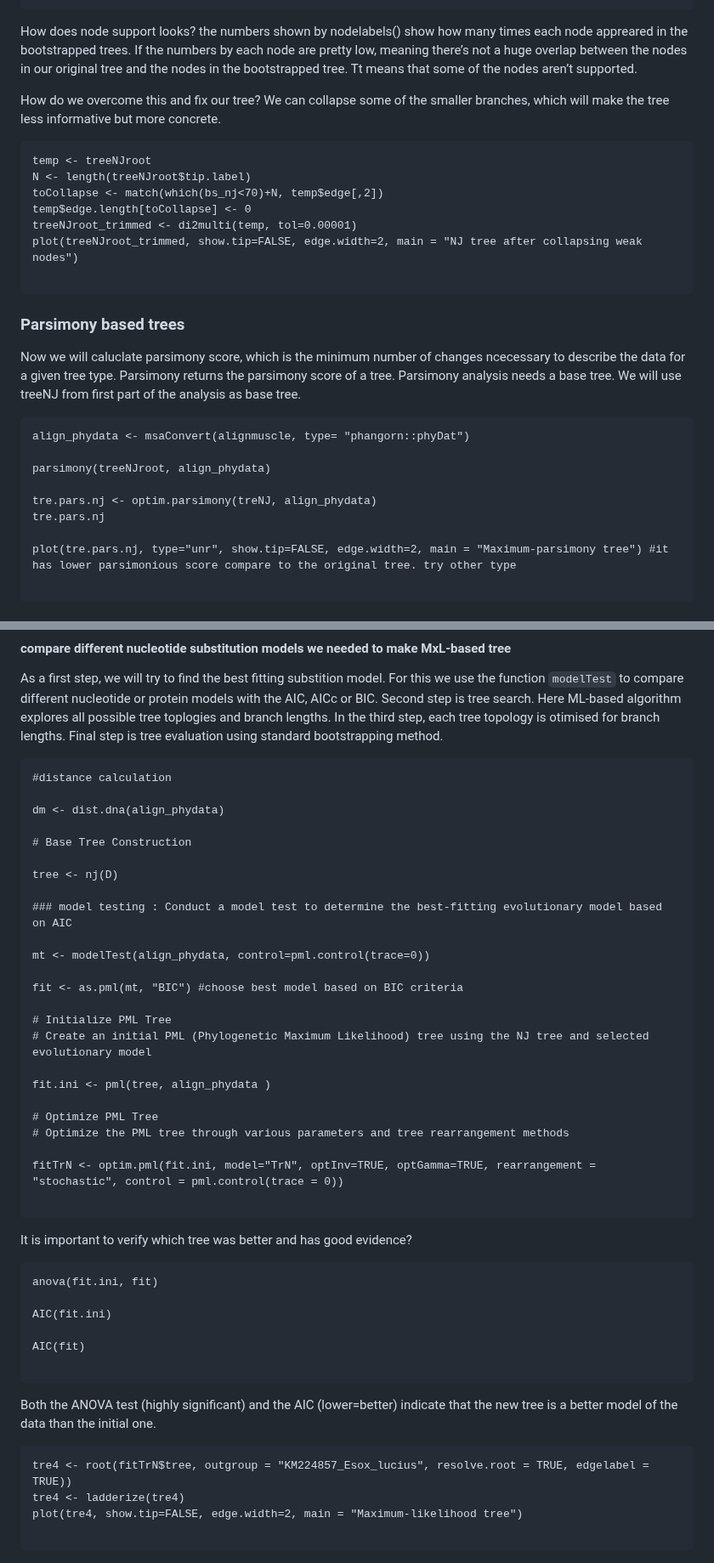
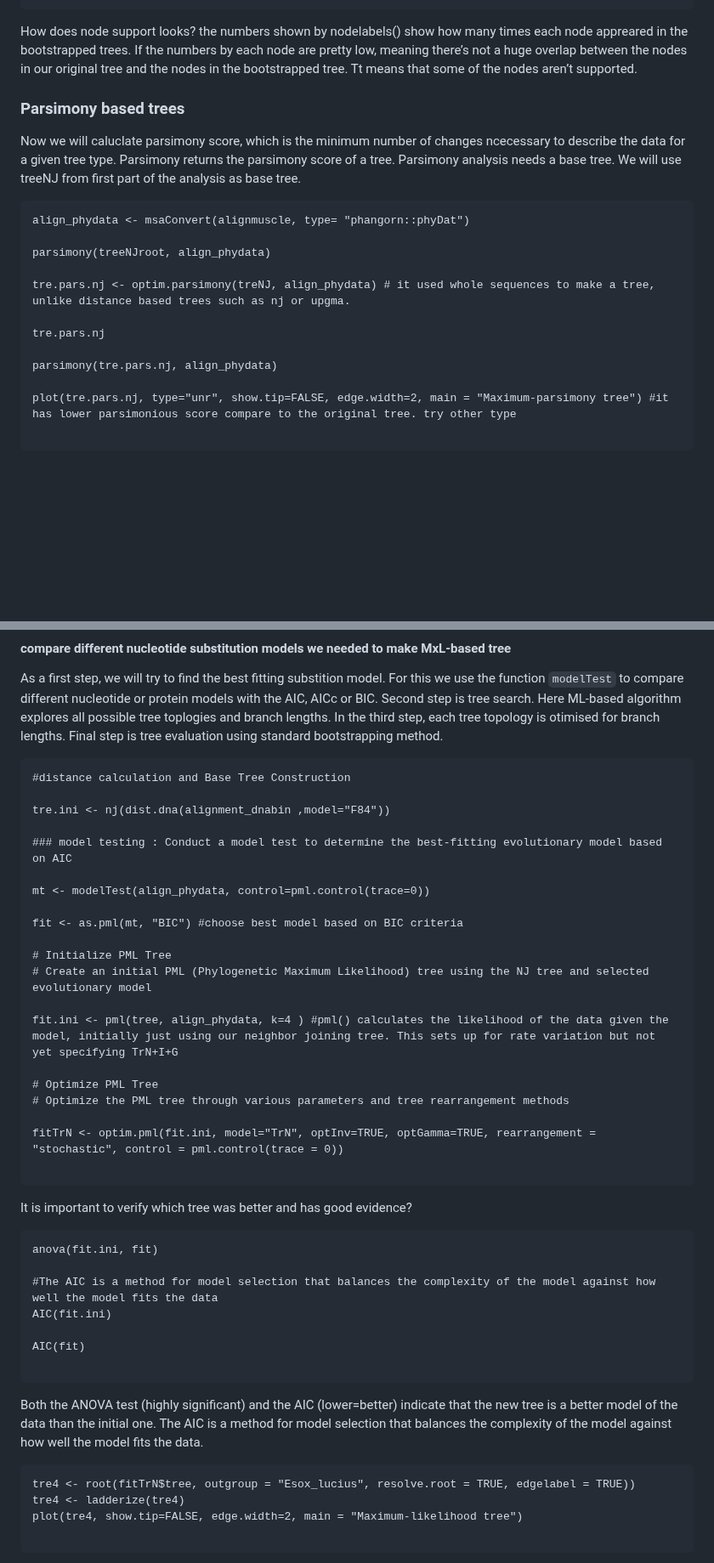
Before and after one commit to shri1984/study-images, a Markdown page: phylogenetics_050523_DM.md, 2 parts joined by grey strips. Shown at 85% size. Drawn GitHub-style; blank space fills up the shorter version.

````diff
--- a/phylogenetics_050523_DM.md
+++ b/phylogenetics_050523_DM.md
@@ -266,17 +266,6 @@ nodelabels(bs_nj, cex=.6) # adds labels to or near the nodes
 ```
 How does node support looks? the numbers shown by nodelabels() show how many times each node appreared in the bootstrapped trees. If the numbers by each node are pretty low, meaning there’s not a huge overlap between the nodes in our original tree and the nodes in the bootstrapped tree. Tt means that some of the nodes aren’t supported.
 
-How do we overcome this and fix our tree? We can collapse some of the smaller branches, which will make the tree less informative but more concrete.
-
-```
-temp <- treeNJroot
-N <- length(treeNJroot$tip.label)
-toCollapse <- match(which(bs_nj<70)+N, temp$edge[,2])
-temp$edge.length[toCollapse] <- 0
-treeNJroot_trimmed <- di2multi(temp, tol=0.00001)
-plot(treeNJroot_trimmed, show.tip=FALSE, edge.width=2, main = "NJ tree after collapsing weak nodes")
-
-```
 
 ### Parsimony based trees
 
@@ -287,8 +276,11 @@ align_phydata <- msaConvert(alignmuscle, type= "phangorn::phyDat")
 
 parsimony(treeNJroot, align_phydata)
 
-tre.pars.nj <- optim.parsimony(treNJ, align_phydata)
+tre.pars.nj <- optim.parsimony(treNJ, align_phydata) # it used whole sequences to make a tree, unlike distance based trees such as nj or upgma.
+
 tre.pars.nj
+
+parsimony(tre.pars.nj, align_phydata)
 
 plot(tre.pars.nj, type="unr", show.tip=FALSE, edge.width=2, main = "Maximum-parsimony tree") #it has lower parsimonious score compare to the original tree. try other type
 
@@ -303,13 +295,9 @@ Maximum Likelihood (ML) is a statistical approach used in phylogenetic reconstru
 As a first step, we will try to find the best fitting substition model. For this we use the function `modelTest` to compare different nucleotide or protein models with the AIC, AICc or BIC. Second step is tree search. Here ML-based algorithm explores all possible tree toplogies and branch lengths. In the third step, each tree topology is otimised for branch lengths. Final step is tree evaluation using standard bootstrapping method.
 
 ```
-#distance calculation
+#distance calculation and Base Tree Construction
 
-dm <- dist.dna(align_phydata)
-
-# Base Tree Construction
-
-tree <- nj(D)
+tre.ini <- nj(dist.dna(alignment_dnabin ,model="F84"))
 
 ### model testing : Conduct a model test to determine the best-fitting evolutionary model based on AIC
 
@@ -320,7 +308,7 @@ fit <- as.pml(mt, "BIC") #choose best model based on BIC criteria
 # Initialize PML Tree
 # Create an initial PML (Phylogenetic Maximum Likelihood) tree using the NJ tree and selected evolutionary model
 
-fit.ini <- pml(tree, align_phydata )
+fit.ini <- pml(tree, align_phydata, k=4 ) #pml() calculates the likelihood of the data given the model, initially just using our neighbor joining tree. This sets up for rate variation but not yet specifying TrN+I+G
 
 # Optimize PML Tree
 # Optimize the PML tree through various parameters and tree rearrangement methods
@@ -335,15 +323,16 @@ It is important to verify which tree was better and has good evidence?
 ```
 anova(fit.ini, fit)
 
+#The AIC is a method for model selection that balances the complexity of the model against how well the model fits the data
 AIC(fit.ini)
 
 AIC(fit)
 
 ```
 Both the ANOVA test (highly significant) and the AIC (lower=better) indicate that the new tree is a better model of the data than the initial one.
-
+The AIC is a method for model selection that balances the complexity of the model against how well the model fits the data.
 ```
-tre4 <- root(fitTrN$tree, outgroup = "KM224857_Esox_lucius", resolve.root = TRUE, edgelabel = TRUE))
+tre4 <- root(fitTrN$tree, outgroup = "Esox_lucius", resolve.root = TRUE, edgelabel = TRUE))
 tre4 <- ladderize(tre4)
 plot(tre4, show.tip=FALSE, edge.width=2, main = "Maximum-likelihood tree")
 
````
Also changed, not shown: other parts of phylogenetics_050523_DM.md (+7 -7 lines).
